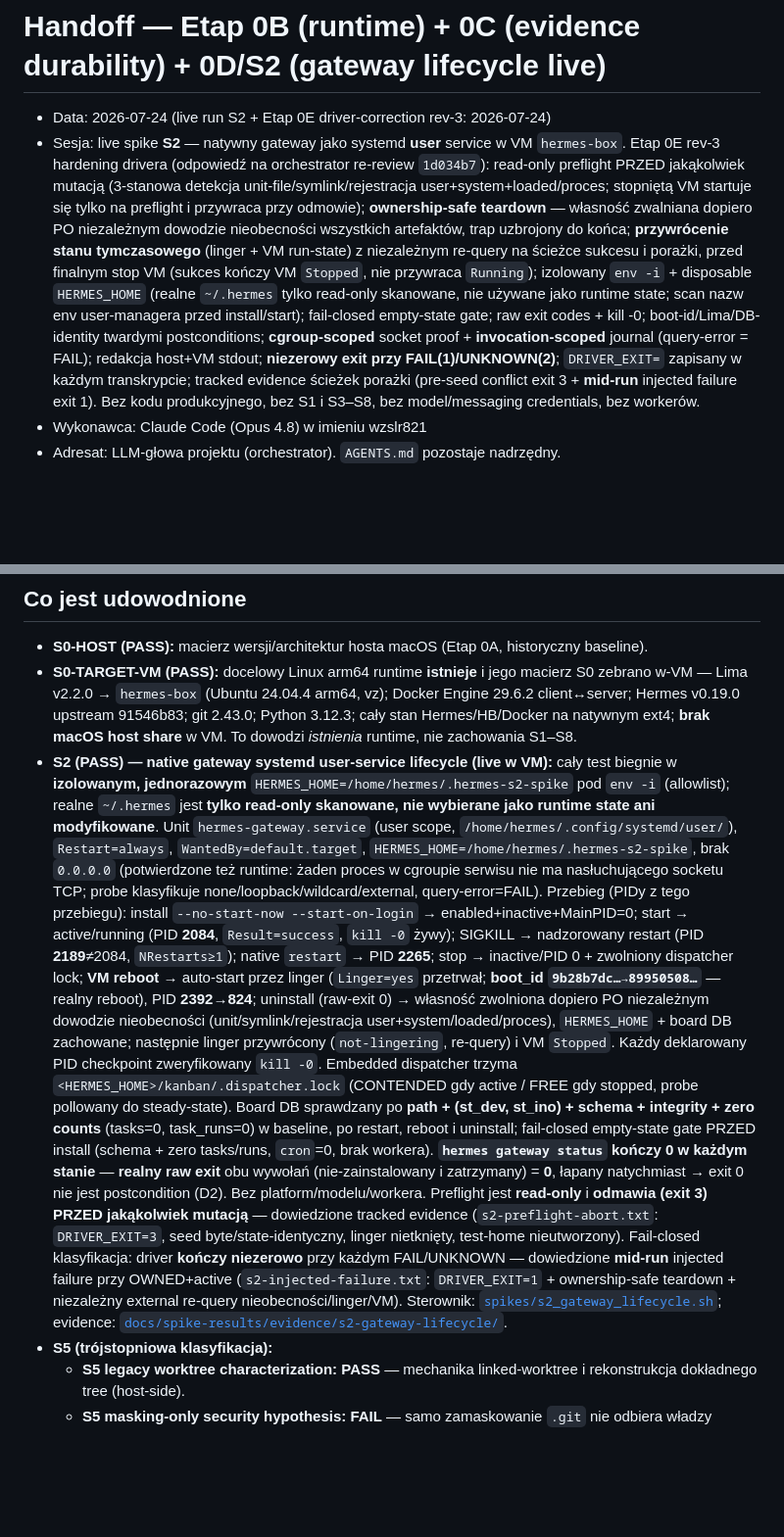
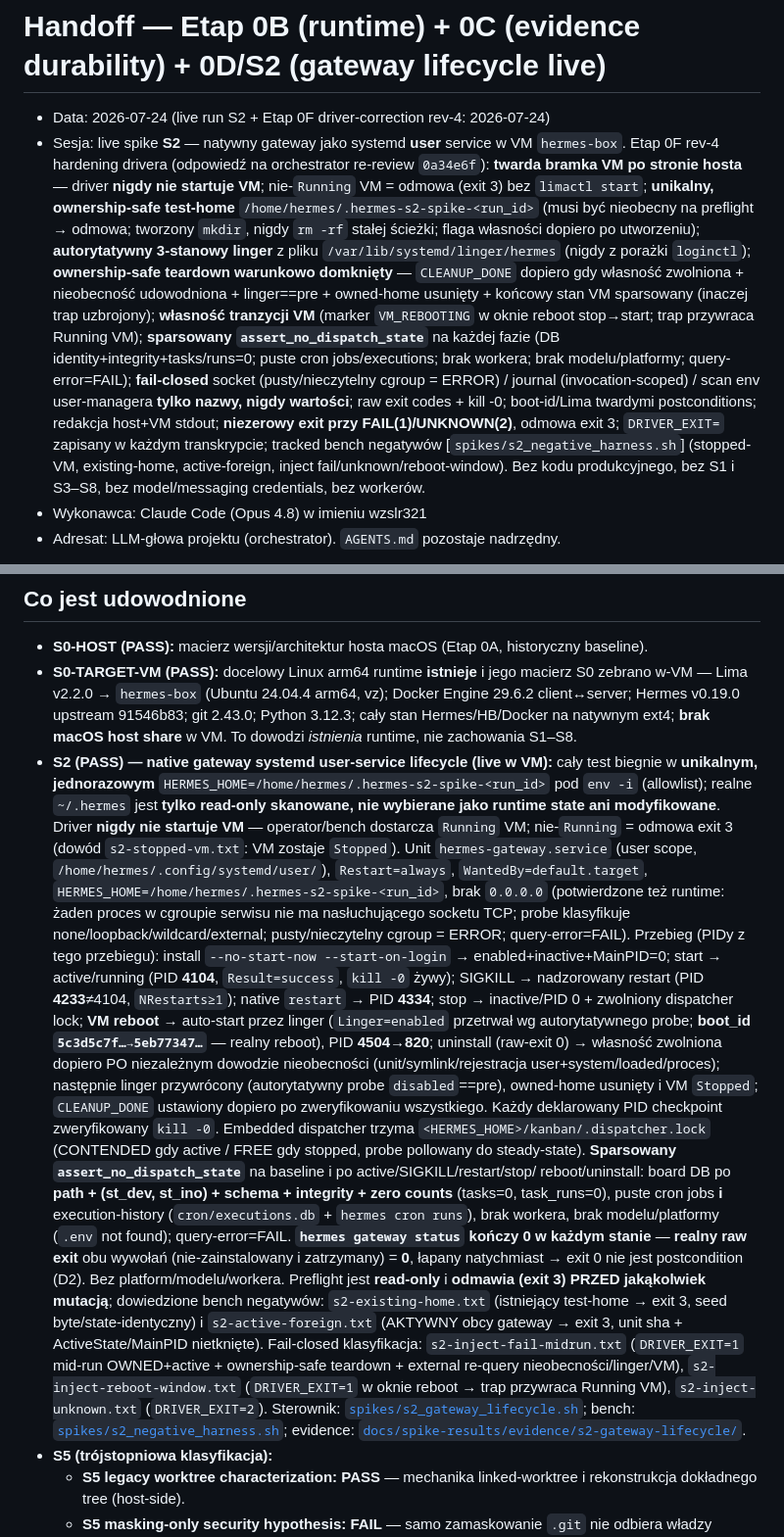
Before and after one commit to wzslr321/torio, a Markdown page: HANDOFF.md, 2 parts joined by grey strips. Shown at 98% size. Drawn GitHub-style; blank space fills up the shorter version.

Commit message:
spike: S2 driver rev-4 — hard VM gate, unique ownership-safe home, authoritative linger, parsed zero-dispatch, tracked negative bench
Additive over bc06178 (no amend/force-push). Addresses the orchestrator
re-review of bc06178 (issuecomment addendum). Full S2 re-run from a clean
baseline: clean DRIVER_EXIT=0, FAILS=0/UNKNOWNS=0, VM left Stopped.

Driver (spikes/s2_gateway_lifecycle.sh):
- F1 hard host-side VM gate: refuse (exit 3) if not exactly Running; never
  calls limactl start.
- F2 unique ownership-safe test home /home/hermes/.hermes-s2-spike-<run_id>:
  must be absent at preflight (else refuse); mkdir (never rm -rf a fixed
  path); HOME_OWNED set only after create+empty verify; any gate/setup FAIL
  aborts before install/start.
- F3 authoritative 3-state linger from /var/lib/systemd/linger/hermes;
  LINGER_CHANGED cleared only when post-restore probe == pre-state.
- F4 CLEANUP_DONE set only after ownership release + proven absence + linger
  == pre + owned-home removed + final VM parsed; else trap stays armed.
- F5 VM_REBOOTING marker across the reboot stop->start window; trap restores
  the pre-run Running VM on an unexpected exit in that window.
- F6 fail-closed socket (empty/unreadable cgroup = ERROR), invocation-scoped
  journal, and names-only user-manager env scan (values never printed).
- F7 parsed assert_no_dispatch_state at baseline + active/SIGKILL/restart/
  stop/reboot/uninstall: Kanban DB identity/integrity/tasks=0/task_runs=0;
  empty cron jobs + execution history; no worker; no model/platform.

Tracked negative bench (spikes/s2_negative_harness.sh) + evidence:
- s2-stopped-vm (VM-gate refusal 3, VM stays Stopped)
- s2-existing-home (refusal 3, seed byte/state-identical)
- s2-active-foreign (ACTIVE foreign gateway refusal 3, unit+MainPID preserved)
- s2-inject-fail-midrun (exit 1 + external ownership-safe teardown)
- s2-inject-reboot-window (exit 1 + trap restores Running VM)
- s2-inject-unknown (exit 2)

Docs: 02-gateway-service.md, 99-decision.md, HANDOFF.md updated to exactly
what is proven; operator provenance corrected wzslr821 -> wzslr321 repo-wide;
S2 = completed live slice, S1 & S3-S8 remain the required live work.

Verification: validate_artifacts.py PASS, git diff --check clean, JSON parse
OK, bash -n OK, ShellCheck 0.11.0 clean (S2/S5/harness), SHA256SUMS -c OK,
unit byte-identical to transcript, secret scan clean.

Co-Authored-By: Claude Opus 4.8 (1M context) <noreply@anthropic.com>

```diff
--- a/HANDOFF.md
+++ b/HANDOFF.md
@@ -1,21 +1,25 @@
 # Handoff — Etap 0B (runtime) + 0C (evidence durability) + 0D/S2 (gateway lifecycle live)
 
-- Data: 2026-07-24 (live run S2 + Etap 0E driver-correction rev-3: 2026-07-24)
+- Data: 2026-07-24 (live run S2 + Etap 0F driver-correction rev-4: 2026-07-24)
 - Sesja: live spike **S2** — natywny gateway jako systemd **user** service w VM `hermes-box`.
-  Etap 0E rev-3 hardening drivera (odpowiedź na orchestrator re-review `1d034b7`): read-only preflight
-  PRZED jakąkolwiek mutacją (3-stanowa detekcja unit-file/symlink/rejestracja user+system+loaded/proces;
-  stopniętą VM startuje się tylko na preflight i przywraca przy odmowie); **ownership-safe teardown** —
-  własność zwalniana dopiero PO niezależnym dowodzie nieobecności wszystkich artefaktów, trap uzbrojony
-  do końca; **przywrócenie stanu tymczasowego** (linger + VM run-state) z niezależnym re-query na ścieżce
-  sukcesu i porażki, przed finalnym stop VM (sukces kończy VM `Stopped`, nie przywraca `Running`);
-  izolowany `env -i` + disposable `HERMES_HOME` (realne `~/.hermes` tylko read-only skanowane, nie
-  używane jako runtime state; scan nazw env user-managera przed install/start); fail-closed empty-state
-  gate; raw exit codes + kill -0; boot-id/Lima/DB-identity twardymi postconditions; **cgroup-scoped**
-  socket proof + **invocation-scoped** journal (query-error = FAIL); redakcja host+VM stdout; **niezerowy
-  exit przy FAIL(1)/UNKNOWN(2)**; `DRIVER_EXIT=` zapisany w każdym transkrypcie; tracked evidence ścieżek
-  porażki (pre-seed conflict exit 3 + **mid-run** injected failure exit 1).
+  Etap 0F rev-4 hardening drivera (odpowiedź na orchestrator re-review `0a34e6f`): **twarda bramka VM
+  po stronie hosta** — driver **nigdy nie startuje VM**; nie-`Running` VM = odmowa (exit 3) bez
+  `limactl start`; **unikalny, ownership-safe test-home** `/home/hermes/.hermes-s2-spike-<run_id>`
+  (musi być nieobecny na preflight → odmowa; tworzony `mkdir`, nigdy `rm -rf` stałej ścieżki; flaga
+  własności dopiero po utworzeniu); **autorytatywny 3-stanowy linger** z pliku
+  `/var/lib/systemd/linger/hermes` (nigdy z porażki `loginctl`); **ownership-safe teardown warunkowo
+  domknięty** — `CLEANUP_DONE` dopiero gdy własność zwolniona + nieobecność udowodniona + linger==pre +
+  owned-home usunięty + końcowy stan VM sparsowany (inaczej trap uzbrojony); **własność tranzycji VM**
+  (marker `VM_REBOOTING` w oknie reboot stop→start; trap przywraca Running VM); **sparsowany
+  `assert_no_dispatch_state`** na każdej fazie (DB identity+integrity+tasks/runs=0; puste cron
+  jobs/executions; brak workera; brak modelu/platformy; query-error=FAIL); **fail-closed** socket
+  (pusty/nieczytelny cgroup = ERROR) / journal (invocation-scoped) / scan env user-managera **tylko
+  nazwy, nigdy wartości**; raw exit codes + kill -0; boot-id/Lima twardymi postconditions; redakcja
+  host+VM stdout; **niezerowy exit przy FAIL(1)/UNKNOWN(2)**, odmowa exit 3; `DRIVER_EXIT=` zapisany w
+  każdym transkrypcie; tracked bench negatywów [`spikes/s2_negative_harness.sh`] (stopped-VM,
+  existing-home, active-foreign, inject fail/unknown/reboot-window).
   Bez kodu produkcyjnego, bez S1 i S3–S8, bez model/messaging credentials, bez workerów.
-- Wykonawca: Claude Code (Opus 4.8) w imieniu wzslr821
+- Wykonawca: Claude Code (Opus 4.8) w imieniu wzslr321
 - Adresat: LLM-głowa projektu (orchestrator). `AGENTS.md` pozostaje nadrzędny.
 
 > **Status planu:** Etap 0 **NIE jest ukończony** (INCOMPLETE). Target runtime istnieje
@@ -45,32 +49,38 @@ live evidence (fail closed, AGENTS §9).
   v0.19.0 upstream 91546b83; git 2.43.0; Python 3.12.3; cały stan Hermes/HB/Docker na natywnym ext4;
   **brak macOS host share** w VM. To dowodzi *istnienia* runtime, nie zachowania S1–S8.
 - **S2 (PASS) — native gateway systemd user-service lifecycle (live w VM):** cały test biegnie w
-  **izolowanym, jednorazowym** `HERMES_HOME=/home/hermes/.hermes-s2-spike` pod `env -i` (allowlist);
-  realne `~/.hermes` jest **tylko read-only skanowane, nie wybierane jako runtime state ani modyfikowane**.
-  Unit `hermes-gateway.service` (user scope, `/home/hermes/.config/systemd/user/`), `Restart=always`,
-  `WantedBy=default.target`, `HERMES_HOME=/home/hermes/.hermes-s2-spike`, brak `0.0.0.0` (potwierdzone też
-  runtime: żaden proces w cgroupie serwisu nie ma nasłuchującego socketu TCP; probe klasyfikuje
-  none/loopback/wildcard/external, query-error=FAIL). Przebieg (PIDy z tego przebiegu):
-  install `--no-start-now --start-on-login` → enabled+inactive+MainPID=0; start → active/running
-  (PID **2084**, `Result=success`, `kill -0` żywy); SIGKILL → nadzorowany restart (PID **2189**≠2084,
-  `NRestarts≥1`); native `restart` → PID **2265**; stop → inactive/PID 0 + zwolniony dispatcher lock;
-  **VM reboot** → auto-start przez linger (`Linger=yes` przetrwał; **boot_id `9b28b7dc…→89950508…`** —
-  realny reboot), PID **2392→824**; uninstall (raw-exit 0) → własność zwolniona dopiero PO niezależnym
-  dowodzie nieobecności (unit/symlink/rejestracja user+system/loaded/proces), `HERMES_HOME` + board DB
-  zachowane; następnie linger przywrócony (`not-lingering`, re-query) i VM `Stopped`. Każdy deklarowany
-  PID checkpoint zweryfikowany `kill -0`. Embedded dispatcher trzyma
+  **unikalnym, jednorazowym** `HERMES_HOME=/home/hermes/.hermes-s2-spike-<run_id>` pod `env -i`
+  (allowlist); realne `~/.hermes` jest **tylko read-only skanowane, nie wybierane jako runtime state ani
+  modyfikowane**. Driver **nigdy nie startuje VM** — operator/bench dostarcza `Running` VM; nie-`Running`
+  = odmowa exit 3 (dowód `s2-stopped-vm.txt`: VM zostaje `Stopped`). Unit `hermes-gateway.service` (user
+  scope, `/home/hermes/.config/systemd/user/`), `Restart=always`, `WantedBy=default.target`,
+  `HERMES_HOME=/home/hermes/.hermes-s2-spike-<run_id>`, brak `0.0.0.0` (potwierdzone też runtime: żaden
+  proces w cgroupie serwisu nie ma nasłuchującego socketu TCP; probe klasyfikuje
+  none/loopback/wildcard/external; pusty/nieczytelny cgroup = ERROR; query-error=FAIL). Przebieg (PIDy z
+  tego przebiegu): install `--no-start-now --start-on-login` → enabled+inactive+MainPID=0; start →
+  active/running (PID **4104**, `Result=success`, `kill -0` żywy); SIGKILL → nadzorowany restart (PID
+  **4233**≠4104, `NRestarts≥1`); native `restart` → PID **4334**; stop → inactive/PID 0 + zwolniony
+  dispatcher lock; **VM reboot** → auto-start przez linger (`Linger=enabled` przetrwał wg autorytatywnego
+  probe; **boot_id `5c3d5c7f…→5eb77347…`** — realny reboot), PID **4504→820**; uninstall (raw-exit 0) →
+  własność zwolniona dopiero PO niezależnym dowodzie nieobecności (unit/symlink/rejestracja
+  user+system/loaded/proces); następnie linger przywrócony (autorytatywny probe `disabled`==pre),
+  owned-home usunięty i VM `Stopped`; `CLEANUP_DONE` ustawiony dopiero po zweryfikowaniu wszystkiego.
+  Każdy deklarowany PID checkpoint zweryfikowany `kill -0`. Embedded dispatcher trzyma
   `<HERMES_HOME>/kanban/.dispatcher.lock` (CONTENDED gdy active / FREE gdy stopped, probe pollowany do
-  steady-state). Board DB sprawdzany po **path + (st_dev, st_ino) + schema + integrity + zero counts**
-  (tasks=0, task_runs=0) w baseline, po restart, reboot i uninstall; fail-closed empty-state gate PRZED
-  install (schema + zero tasks/runs, `cron`=0, brak workera). **`hermes gateway status` kończy 0 w każdym
-  stanie** — **realny raw exit** obu wywołań (nie-zainstalowany i zatrzymany) = **0**, łapany natychmiast
-  → exit 0 nie jest postcondition (D2). Bez platform/modelu/workera. Preflight jest **read-only** i
-  **odmawia (exit 3) PRZED jakąkolwiek mutacją** — dowiedzione tracked evidence (`s2-preflight-abort.txt`:
-  `DRIVER_EXIT=3`, seed byte/state-identyczny, linger nietknięty, test-home nieutworzony). Fail-closed
-  klasyfikacja: driver **kończy niezerowo** przy każdym FAIL/UNKNOWN — dowiedzione **mid-run** injected
-  failure przy OWNED+active (`s2-injected-failure.txt`: `DRIVER_EXIT=1` + ownership-safe teardown +
-  niezależny external re-query nieobecności/linger/VM). Sterownik:
-  [`spikes/s2_gateway_lifecycle.sh`](spikes/s2_gateway_lifecycle.sh); evidence:
+  steady-state). **Sparsowany `assert_no_dispatch_state`** na baseline i po active/SIGKILL/restart/stop/
+  reboot/uninstall: board DB po **path + (st_dev, st_ino) + schema + integrity + zero counts** (tasks=0,
+  task_runs=0), puste cron jobs **i** execution-history (`cron/executions.db` + `hermes cron runs`), brak
+  workera, brak modelu/platformy (`.env` not found); query-error=FAIL. **`hermes gateway status` kończy 0
+  w każdym stanie** — **realny raw exit** obu wywołań (nie-zainstalowany i zatrzymany) = **0**, łapany
+  natychmiast → exit 0 nie jest postcondition (D2). Bez platform/modelu/workera. Preflight jest
+  **read-only** i **odmawia (exit 3) PRZED jakąkolwiek mutacją**; dowiedzione bench negatywów:
+  `s2-existing-home.txt` (istniejący test-home → exit 3, seed byte/state-identyczny) i
+  `s2-active-foreign.txt` (AKTYWNY obcy gateway → exit 3, unit sha + ActiveState/MainPID nietknięte).
+  Fail-closed klasyfikacja: `s2-inject-fail-midrun.txt` (`DRIVER_EXIT=1` mid-run OWNED+active +
+  ownership-safe teardown + external re-query nieobecności/linger/VM), `s2-inject-reboot-window.txt`
+  (`DRIVER_EXIT=1` w oknie reboot → trap przywraca Running VM), `s2-inject-unknown.txt`
+  (`DRIVER_EXIT=2`). Sterownik: [`spikes/s2_gateway_lifecycle.sh`](spikes/s2_gateway_lifecycle.sh); bench:
+  [`spikes/s2_negative_harness.sh`](spikes/s2_negative_harness.sh); evidence:
   [`docs/spike-results/evidence/s2-gateway-lifecycle/`](docs/spike-results/evidence/s2-gateway-lifecycle/).
 - **S5 (trójstopniowa klasyfikacja):**
   - **S5 legacy worktree characterization: PASS** — mechanika linked-worktree i rekonstrukcja
```
Also changed, not shown: other parts of HANDOFF.md (+9 -4 lines).
